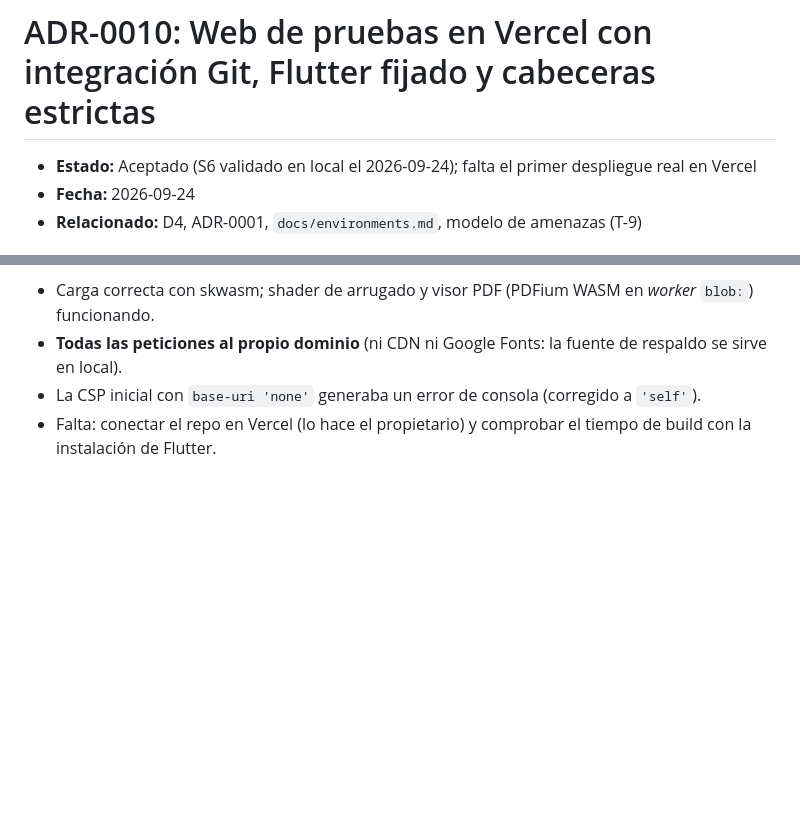
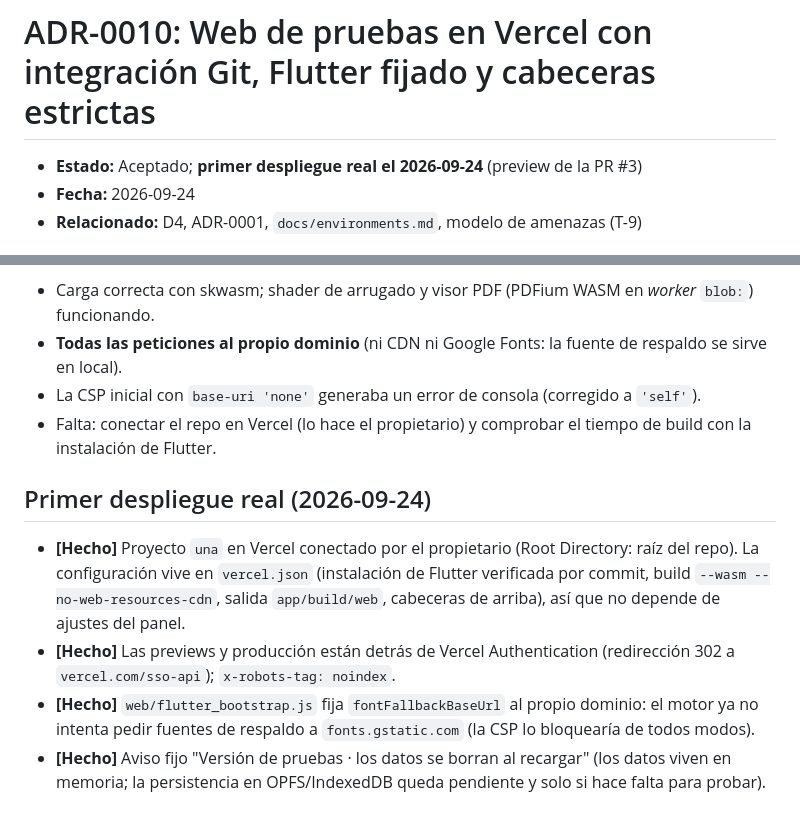
Before and after one commit to svallev/una, a Markdown page: docs/adr/0010-vercel-web-de-pruebas.md, 2 parts joined by grey strips. GitHub-like rendering; blank space fills up the shorter version.

Commit message:
docs(001): goldens and Vercel preview done; ADR-0010 first real deploy
Co-Authored-By: Claude Opus 5.5 <noreply@anthropic.com>

```diff
--- a/docs/adr/0010-vercel-web-de-pruebas.md
+++ b/docs/adr/0010-vercel-web-de-pruebas.md
@@ -1,6 +1,6 @@
 # ADR-0010: Web de pruebas en Vercel con integración Git, Flutter fijado y cabeceras estrictas
 
-- **Estado:** Aceptado (S6 validado en local el 2026-09-24); falta el primer despliegue real en Vercel
+- **Estado:** Aceptado; **primer despliegue real el 2026-09-24** (preview de la PR #3)
 - **Fecha:** 2026-09-24
 - **Relacionado:** D4, ADR-0001, `docs/environments.md`, modelo de amenazas (T-9)
 
@@ -45,3 +45,10 @@ La opción 1 no guarda tokens de Vercel en GitHub (menos superficie) y usa las p
 - **Todas las peticiones al propio dominio** (ni CDN ni Google Fonts: la fuente de respaldo se sirve en local).
 - La CSP inicial con `base-uri 'none'` generaba un error de consola (corregido a `'self'`).
 - Falta: conectar el repo en Vercel (lo hace el propietario) y comprobar el tiempo de build con la instalación de Flutter.
+
+## Primer despliegue real (2026-09-24)
+
+- **[Hecho]** Proyecto `una` en Vercel conectado por el propietario (Root Directory: raíz del repo). La configuración vive en `vercel.json` (instalación de Flutter verificada por commit, build `--wasm --no-web-resources-cdn`, salida `app/build/web`, cabeceras de arriba), así que no depende de ajustes del panel.
+- **[Hecho]** Las previews y producción están detrás de Vercel Authentication (redirección 302 a `vercel.com/sso-api`); `x-robots-tag: noindex`.
+- **[Hecho]** `web/flutter_bootstrap.js` fija `fontFallbackBaseUrl` al propio dominio: el motor ya no intenta pedir fuentes de respaldo a `fonts.gstatic.com` (la CSP lo bloquearía de todos modos).
+- **[Hecho]** Aviso fijo "Versión de pruebas · los datos se borran al recargar" (los datos viven en memoria; la persistencia en OPFS/IndexedDB queda pendiente y solo si hace falta para probar).
```
Also changed, not shown: specs/001-primer-uso-y-tarea-actual/tasks.md (+2 -2 lines).
